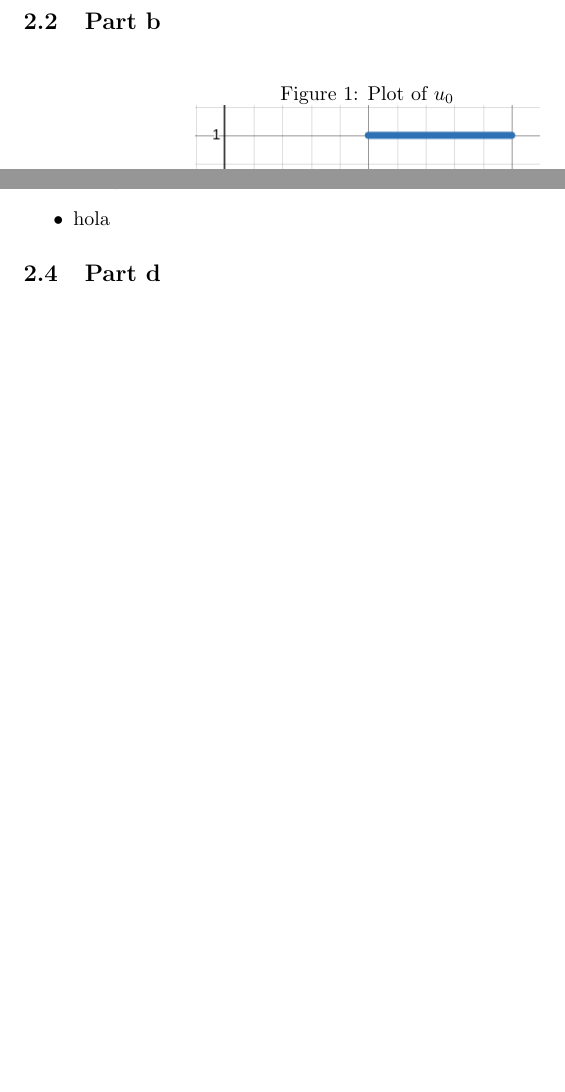
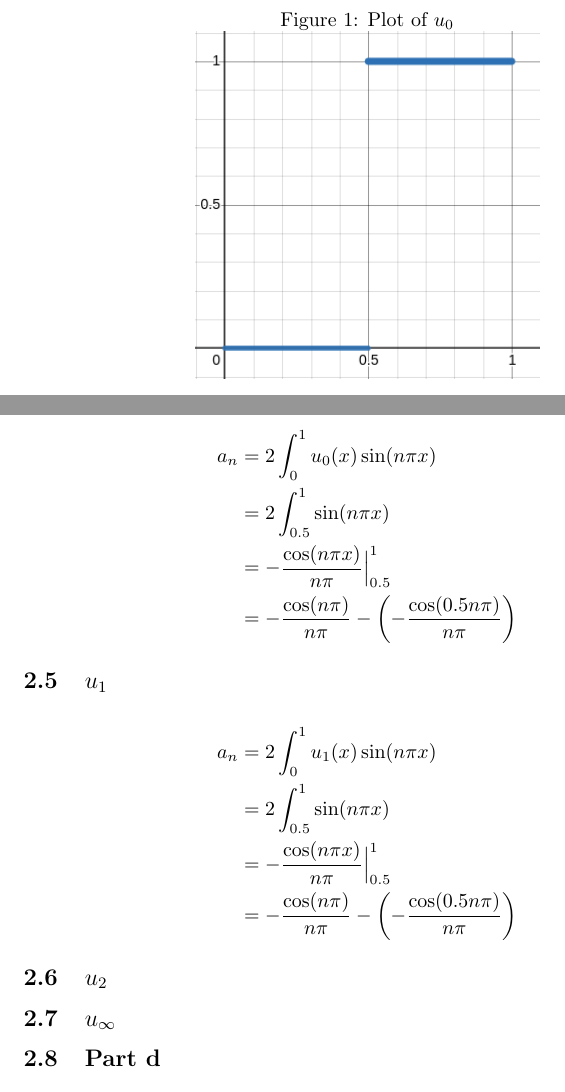
Before and after one commit to fernandohv3279/MATH618, a LaTeX problem sheet (hw3.tex): two parts of pages 3 and 4 of 4 before the commit and two parts of pages 3 and 5 of 5 after it, joined at a grey line, cut at the place of the change, the shorter picture padded with empty space. Compiled offline with pdfLaTeX.

Commit message:
Fourier for u_0

```diff
--- a/hw3.tex
+++ b/hw3.tex
@@ -117,9 +117,22 @@ is convergent.
 \newpage
 \subsection{Part c}
 Computing Fourier coefficients.
-\begin{itemize}
-	\item	hola
-\end{itemize}
+\subsection{$u_0$}
+\begin{align*}
+	a_n&=2\int_0^1 u_0(x)\sin(n\pi x)\\
+	  &=2\int_{0.5}^1\sin(n\pi x)\\
+	  &= -\frac{\cos(n\pi x)}{n\pi}\Big|_{0.5}^1\\
+	  &= -\frac{\cos(n\pi)}{n\pi}-\left(-\frac{\cos(0.5n\pi)}{n\pi}\right)
+\end{align*}
+\subsection{$u_1$}
+\begin{align*}
+	a_n&=2\int_0^1 u_1(x)\sin(n\pi x)\\
+	  &=2\int_{0.5}^1\sin(n\pi x)\\
+	  &= -\frac{\cos(n\pi x)}{n\pi}\Big|_{0.5}^1\\
+	  &= -\frac{\cos(n\pi)}{n\pi}-\left(-\frac{\cos(0.5n\pi)}{n\pi}\right)
+\end{align*}
+\subsection{$u_2$}
+\subsection{$u_\infty$}
 \subsection{Part d}
 \section{Problem 3}
 \section{Problem 4}
```
